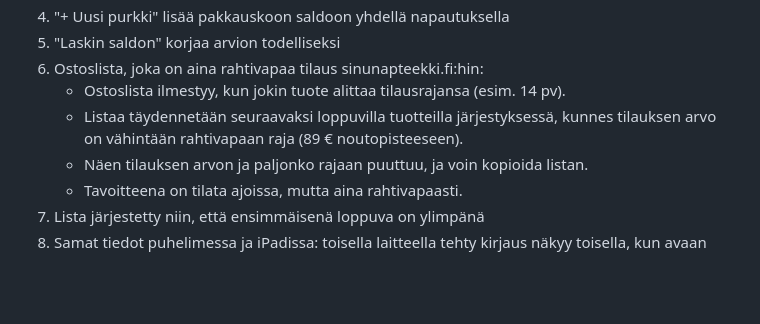
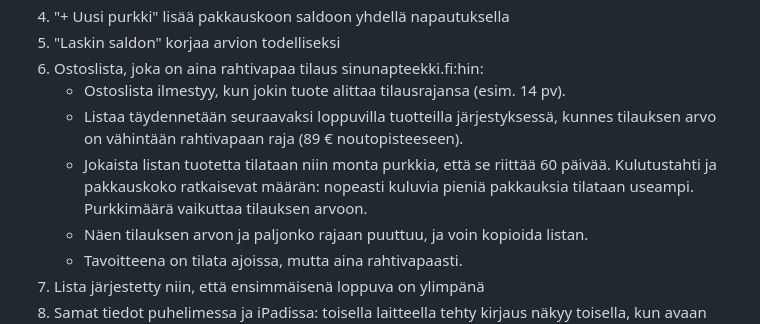
Before and after one commit to TehostinAI/test, a Markdown page: lisaravinnevarasto/VISION.md, the part around the change. Drawn GitHub-style; blank space fills up the shorter version.

Commit message:
Vision: order quantity covers 60 days based on pack size and use rate
Co-Authored-By: Claude Opus 5.5 <noreply@anthropic.com>
Claude-Session: https://claude.ai/code/session_014oRPYcVha6yFGcux11Z9fo

```diff
--- a/lisaravinnevarasto/VISION.md
+++ b/lisaravinnevarasto/VISION.md
@@ -24,6 +24,10 @@ poikkeukset: uuden purkin tai purkista lasketun todellisen määrän.
    - Ostoslista ilmestyy, kun jokin tuote alittaa tilausrajansa (esim. 14 pv).
    - Listaa täydennetään seuraavaksi loppuvilla tuotteilla järjestyksessä,
      kunnes tilauksen arvo on vähintään rahtivapaan raja (89 € noutopisteeseen).
+   - Jokaista listan tuotetta tilataan niin monta purkkia, että se riittää
+     60 päivää. Kulutustahti ja pakkauskoko ratkaisevat määrän: nopeasti
+     kuluvia pieniä pakkauksia tilataan useampi. Purkkimäärä vaikuttaa
+     tilauksen arvoon.
    - Näen tilauksen arvon ja paljonko rajaan puuttuu, ja voin kopioida listan.
    - Tavoitteena on tilata ajoissa, mutta aina rahtivapaasti.
 7. Lista järjestetty niin, että ensimmäisenä loppuva on ylimpänä
```
